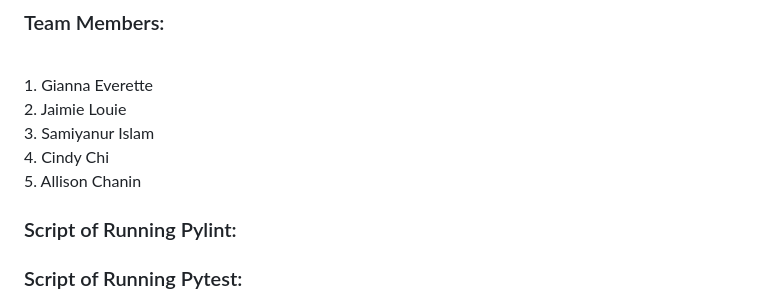
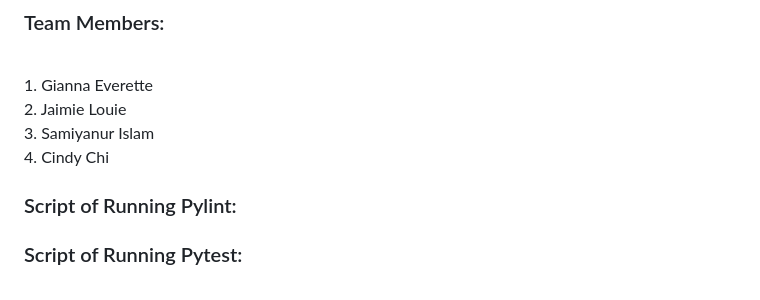
Before and after one commit to jaimie17/cs103aSpr23TeamProjects, a Markdown page: pa03/README.md, the part around the change. Rendered like a GitHub page.

```diff
--- a/pa03/README.md
+++ b/pa03/README.md
@@ -10,8 +10,7 @@ Many software projects use SQLite to manage their data and this problem set will
 <br>1. Gianna Everette
 <br>2. Jaimie Louie
 <br>3. Samiyanur Islam
-<br>4. Cindy Chi
-<br/>5. Allison Chanin
+<br/>4. Cindy Chi
 
 ### Script of Running Pylint:
 
```
